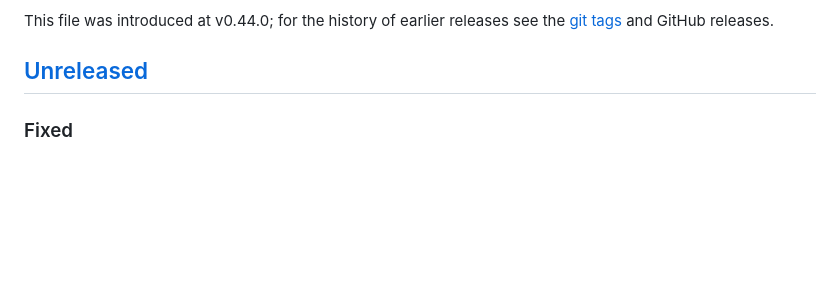
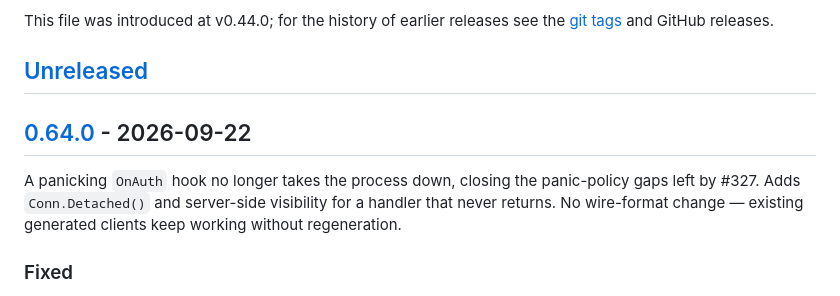
Before and after one commit to marrasen/aprot, a Markdown page: CHANGELOG.md, the part around one of its changes. GitHub-like rendering; blank space fills up the shorter version.

```diff
--- a/CHANGELOG.md
+++ b/CHANGELOG.md
@@ -9,6 +9,13 @@ This file was introduced at v0.44.0; for the history of earlier releases see the
 [git tags](https://github.com/marrasen/aprot/tags) and GitHub releases.
 
 ## [Unreleased]
+
+## [0.64.0] - 2026-09-22
+
+A panicking `OnAuth` hook no longer takes the process down, closing the
+panic-policy gaps left by #327. Adds `Conn.Detached()` and server-side
+visibility for a handler that never returns. No wire-format change — existing
+generated clients keep working without regeneration.
 
 ### Fixed
 
```
Also changed, not shown: other parts of CHANGELOG.md (+7 -1 lines).
